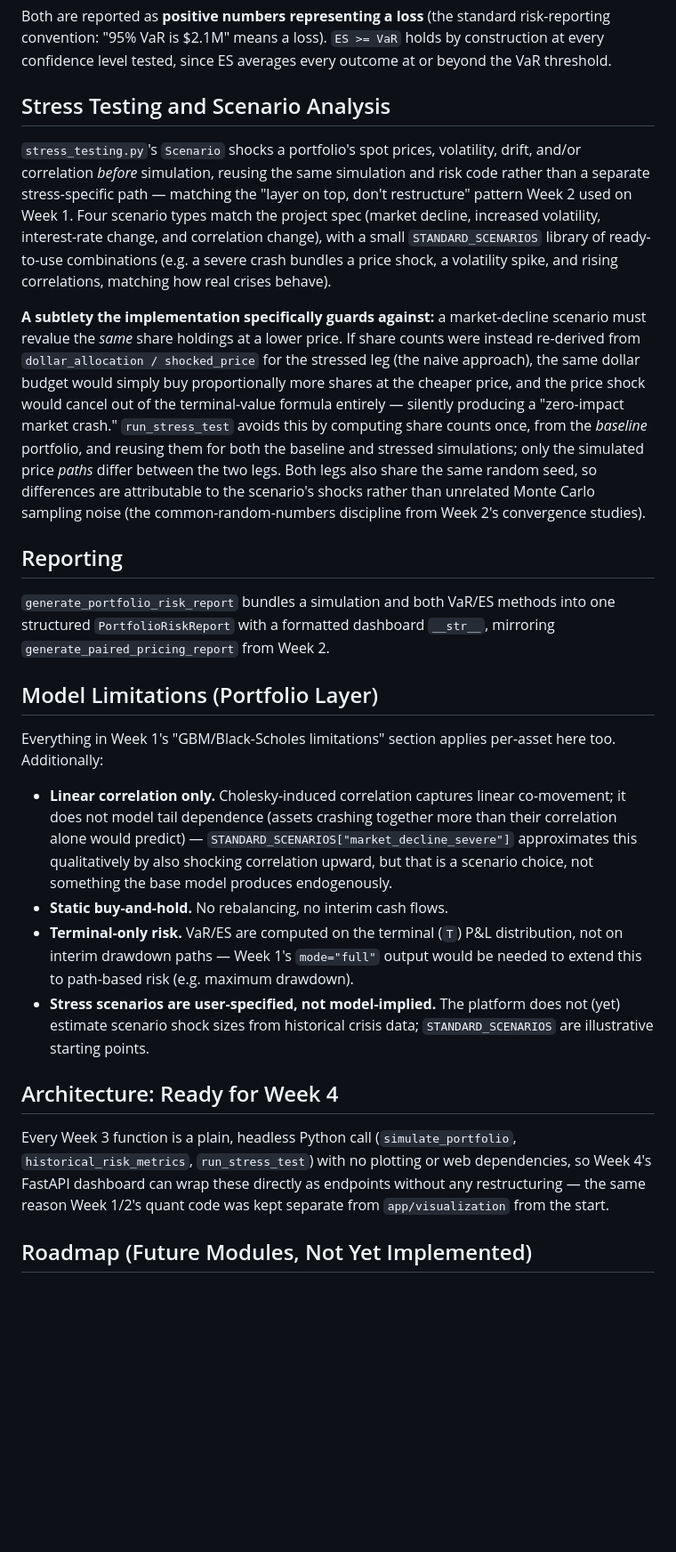
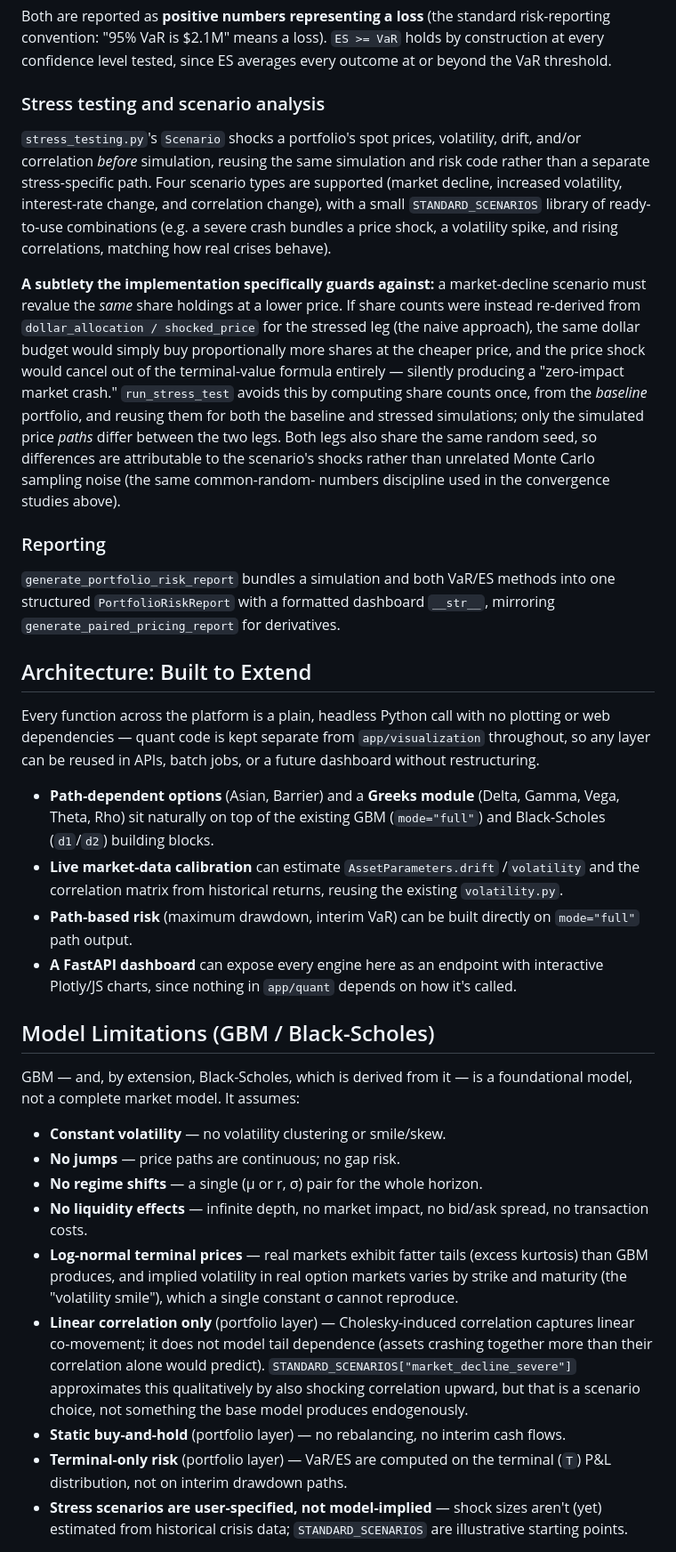
Before and after one commit to ashrithaxx/Kappa, a Markdown page: README.md, the part around one of its changes. Shown at 89% size. Drawn GitHub-style; blank space fills up the shorter version.

```diff
--- a/README.md
+++ b/README.md
@@ -552,17 +464,16 @@ standard risk-reporting convention: "95% VaR is $2.1M" means a loss).
 `ES >= VaR` holds by construction at every confidence level tested,
 since ES averages every outcome at or beyond the VaR threshold.
 
-## Stress Testing and Scenario Analysis
+### Stress testing and scenario analysis
 
 `stress_testing.py`'s `Scenario` shocks a portfolio's spot prices,
 volatility, drift, and/or correlation *before* simulation, reusing the
 same simulation and risk code rather than a separate stress-specific
-path — matching the "layer on top, don't restructure" pattern Week 2
-used on Week 1. Four scenario types match the project spec (market
-decline, increased volatility, interest-rate change, and correlation
-change), with a small `STANDARD_SCENARIOS` library of ready-to-use
-combinations (e.g. a severe crash bundles a price shock, a volatility
-spike, and rising correlations, matching how real crises behave).
+path. Four scenario types are supported (market decline, increased
+volatility, interest-rate change, and correlation change), with a
+small `STANDARD_SCENARIOS` library of ready-to-use combinations (e.g.
+a severe crash bundles a price shock, a volatility spike, and rising
+correlations, matching how real crises behave).
 
 **A subtlety the implementation specifically guards against:** a
 market-decline scenario must revalue the *same* share holdings at a
@@ -574,46 +485,63 @@ the terminal-value formula entirely — silently producing a "zero-impact
 market crash." `run_stress_test` avoids this by computing share counts
 once, from the *baseline* portfolio, and reusing them for both the
 baseline and stressed simulations; only the simulated price *paths*
-differ between the two legs. Both legs also share the same random seed,
-so differences are attributable to the scenario's shocks rather than
-unrelated Monte Carlo sampling noise (the common-random-numbers
-discipline from Week 2's convergence studies).
+differ between the two legs. Both legs also share the same random
+seed, so differences are attributable to the scenario's shocks rather
+than unrelated Monte Carlo sampling noise (the same common-random-
+numbers discipline used in the convergence studies above).
 
-## Reporting
+### Reporting
 
 `generate_portfolio_risk_report` bundles a simulation and both VaR/ES
 methods into one structured `PortfolioRiskReport` with a formatted
-dashboard `__str__`, mirroring `generate_paired_pricing_report` from
-Week 2.
+dashboard `__str__`, mirroring `generate_paired_pricing_report` for
+derivatives.
 
-## Model Limitations (Portfolio Layer)
+## Architecture: Built to Extend
 
-Everything in Week 1's "GBM/Black-Scholes limitations" section applies
-per-asset here too. Additionally:
+Every function across the platform is a plain, headless Python call
+with no plotting or web dependencies — quant code is kept separate
+from `app/visualization` throughout, so any layer can be reused in
+APIs, batch jobs, or a future dashboard without restructuring.
 
-- **Linear correlation only.** Cholesky-induced correlation captures
-  linear co-movement; it does not model tail dependence (assets
-  crashing together more than their correlation alone would predict) —
-  `STANDARD_SCENARIOS["market_decline_severe"]` approximates this
-  qualitatively by also shocking correlation upward, but that is a
-  scenario choice, not something the base model produces endogenously.
-- **Static buy-and-hold.** No rebalancing, no interim cash flows.
-- **Terminal-only risk.** VaR/ES are computed on the terminal (`T`)
-  P&L distribution, not on interim drawdown paths — Week 1's
-  `mode="full"` output would be needed to extend this to path-based
-  risk (e.g. maximum drawdown).
-- **Stress scenarios are user-specified, not model-implied.** The
-  platform does not (yet) estimate scenario shock sizes from historical
-  crisis data; `STANDARD_SCENARIOS` are illustrative starting points.
+- **Path-dependent options** (Asian, Barrier) and a **Greeks module**
+  (Delta, Gamma, Vega, Theta, Rho) sit naturally on top of the existing
+  GBM (`mode="full"`) and Black-Scholes (`d1`/`d2`) building blocks.
+- **Live market-data calibration** can estimate `AssetParameters.drift`
+  /`volatility` and the correlation matrix from historical returns,
+  reusing the existing `volatility.py`.
+- **Path-based risk** (maximum drawdown, interim VaR) can be built
+  directly on `mode="full"` path output.
+- **A FastAPI dashboard** can expose every engine here as an endpoint
+  with interactive Plotly/JS charts, since nothing in `app/quant`
+  depends on how it's called.
 
-## Architecture: Ready for Week 4
+## Model Limitations (GBM / Black-Scholes)
 
-Every Week 3 function is a plain, headless Python call
-(`simulate_portfolio`, `historical_risk_metrics`,
-`run_stress_test`) with no plotting or web dependencies, so Week 4's
-FastAPI dashboard can wrap these directly as endpoints without any
-restructuring — the same reason Week 1/2's quant code was kept separate
-from `app/visualization` from the start.
+GBM — and, by extension, Black-Scholes, which is derived from it — is a
+foundational model, not a complete market model. It assumes:
 
-## Roadmap (Future Modules, Not Yet Implemented)
+- **Constant volatility** — no volatility clustering or smile/skew.
+- **No jumps** — price paths are continuous; no gap risk.
+- **No regime shifts** — a single (μ or r, σ) pair for the whole horizon.
+- **No liquidity effects** — infinite depth, no market impact, no
+  bid/ask spread, no transaction costs.
+- **Log-normal terminal prices** — real markets exhibit fatter tails
+  (excess kurtosis) than GBM produces, and implied volatility in real
+  option markets varies by strike and maturity (the "volatility smile"),
+  which a single constant σ cannot reproduce.
+- **Linear correlation only** (portfolio layer) — Cholesky-induced
+  correlation captures linear co-movement; it does not model tail
+  dependence (assets crashing together more than their correlation
+  alone would predict). `STANDARD_SCENARIOS["market_decline_severe"]`
+  approximates this qualitatively by also shocking correlation upward,
+  but that is a scenario choice, not something the base model produces
+  endogenously.
+- **Static buy-and-hold** (portfolio layer) — no rebalancing, no
+  interim cash flows.
+- **Terminal-only risk** (portfolio layer) — VaR/ES are computed on the
+  terminal (`T`) P&L distribution, not on interim drawdown paths.
+- **Stress scenarios are user-specified, not model-implied** — shock
+  sizes aren't (yet) estimated from historical crisis data;
+  `STANDARD_SCENARIOS` are illustrative starting points.
 
```
Also changed, not shown: other parts of README.md (+130 -202 lines).
